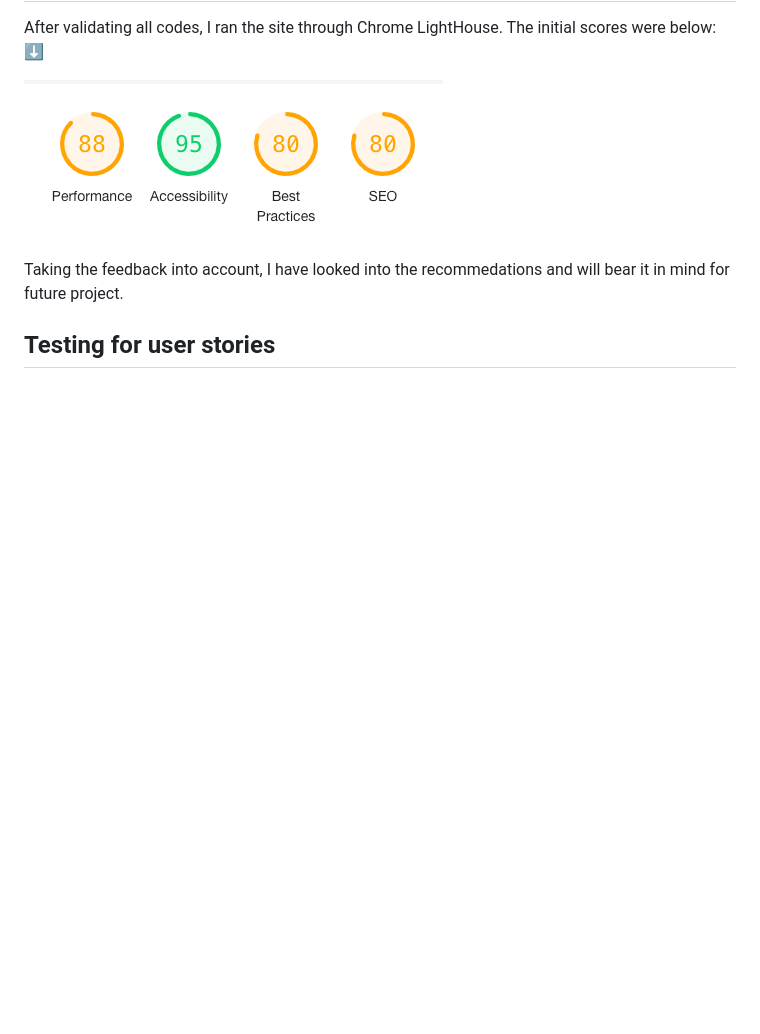
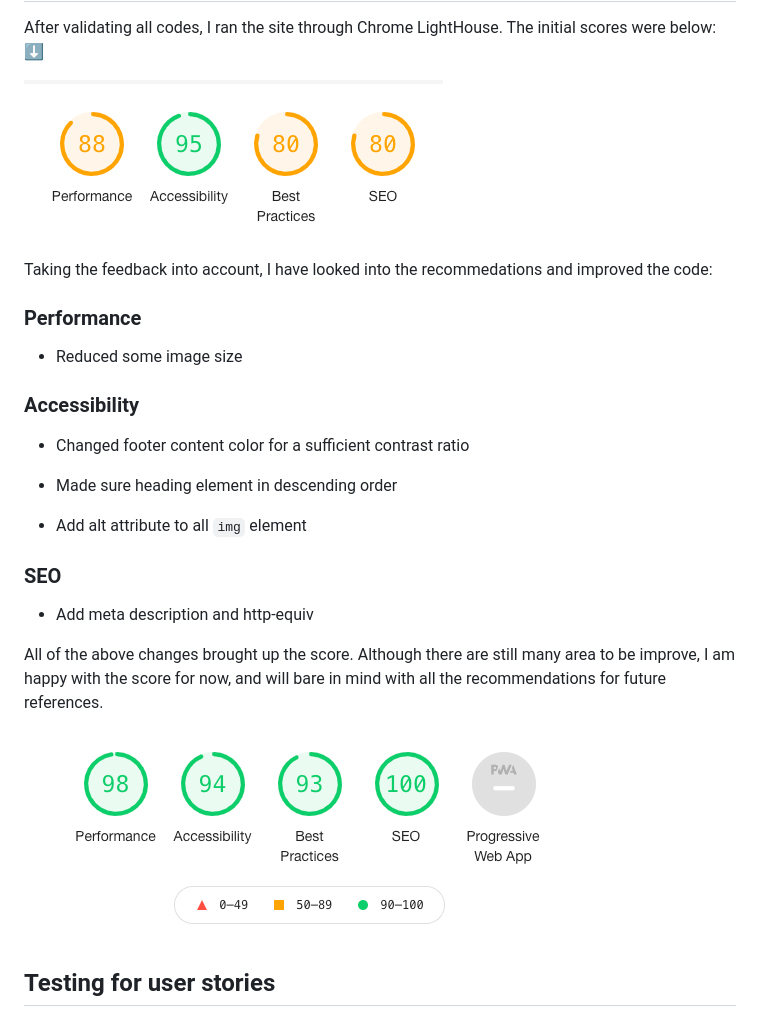
Before and after one commit to melinda-z/CI-MS3-Tutti-Fruitti, a Markdown page: testing.md, the part around the change. Rendered like a GitHub page; pictures changed too: static/documentation/lighthouse-report-improve.png (added); blank space fills up the shorter version.

Commit message:
Add lighthouse improve report

```diff
--- a/testing.md
+++ b/testing.md
@@ -72,6 +72,26 @@ After validating all codes, I ran the site through Chrome LightHouse. The initia
 
 ![LightHouse Report](static/documentation/lighthouse-report1.png)
 
-Taking the feedback into account, I have looked into the recommedations and will bear it in mind for future project.
+Taking the feedback into account, I have looked into the recommedations and improved the code:
+
+### **Performance**
+
+- Reduced some image size
+
+### **Accessibility**
+
+- Changed footer content color for a sufficient contrast ratio
+
+- Made sure heading element in descending order
+
+- Add alt attribute to all `img` element
+
+### **SEO**
+
+- Add meta description and http-equiv
+
+All of the above changes brought up the score. Although there are still many area to be improve, I am happy with the score for now, and will bare in mind with all the recommendations for future references.
+
+![lighthouse-report-improve](static/documentation/lighthouse-report-improve.png)
 
 ## **Testing for user stories**
```
Also changed, not shown: 3 other files.
